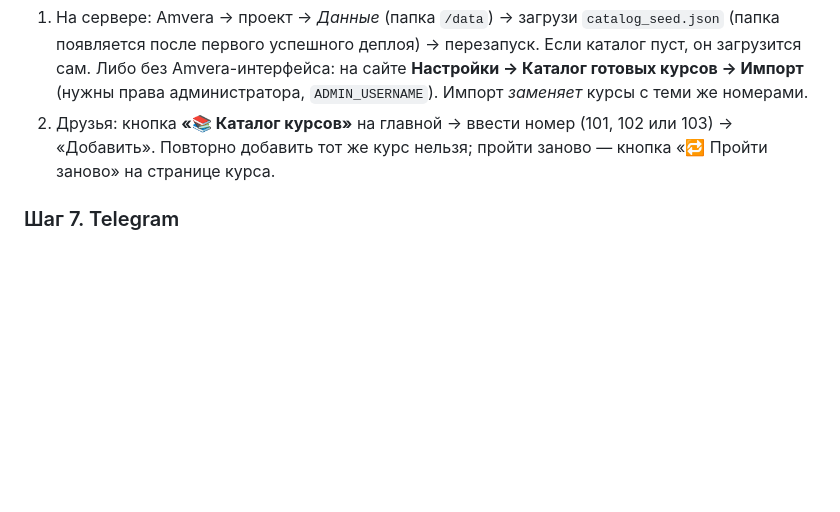
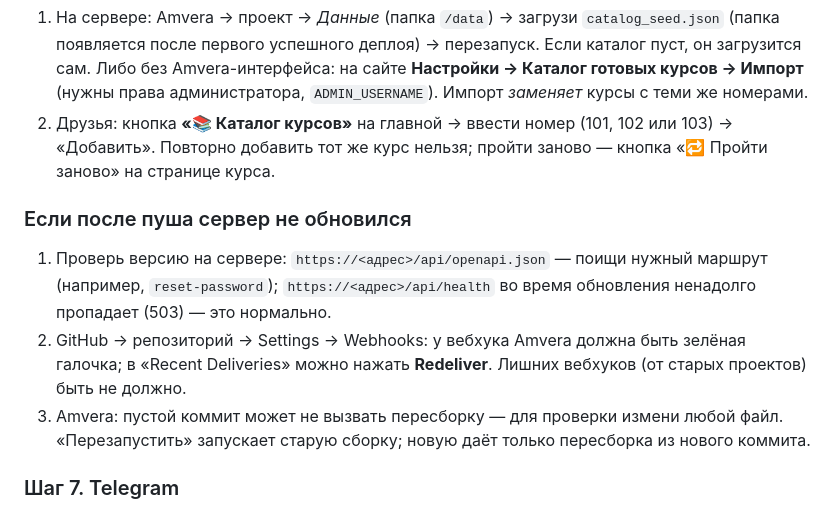
Before and after one commit to ashubinov/education, a Markdown page: README.md, the part around the change. Rendered like a GitHub page; blank space fills up the shorter version.

Commit message:
README: что проверить, если после пуша сервер не обновился
Co-Authored-By: Claude Sonnet 5.5 <noreply@anthropic.com>

```diff
--- a/README.md
+++ b/README.md
@@ -57,6 +57,11 @@ Amvera → *Настройки → Доменные имена → Добави
 1. На сервере: Amvera → проект → *Данные* (папка `/data`) → загрузи `catalog_seed.json` (папка появляется после первого успешного деплоя) → перезапуск. Если каталог пуст, он загрузится сам.
    Либо без Amvera-интерфейса: на сайте **Настройки → Каталог готовых курсов → Импорт** (нужны права администратора, `ADMIN_USERNAME`). Импорт *заменяет* курсы с теми же номерами.
 2. Друзья: кнопка **«📚 Каталог курсов»** на главной → ввести номер (101, 102 или 103) → «Добавить». Повторно добавить тот же курс нельзя; пройти заново — кнопка «🔁 Пройти заново» на странице курса.
+
+### Если после пуша сервер не обновился
+1. Проверь версию на сервере: `https://<адрес>/api/openapi.json` — поищи нужный маршрут (например, `reset-password`); `https://<адрес>/api/health` во время обновления ненадолго пропадает (503) — это нормально.
+2. GitHub → репозиторий → Settings → Webhooks: у вебхука Amvera должна быть зелёная галочка; в «Recent Deliveries» можно нажать **Redeliver**. Лишних вебхуков (от старых проектов) быть не должно.
+3. Amvera: пустой коммит может не вызвать пересборку — для проверки измени любой файл. «Перезапустить» запускает старую сборку; новую даёт только пересборка из нового коммита.
 
 ### Шаг 7. Telegram
 Бот работает на сервере (long polling, вебхук не нужен). **Не запускай его одновременно на ПК с тем же токеном** — Telegram отдаёт обновления только одному потребителю. На ПК в `.env` поставь `TELEGRAM_ENABLED=0`.
```
